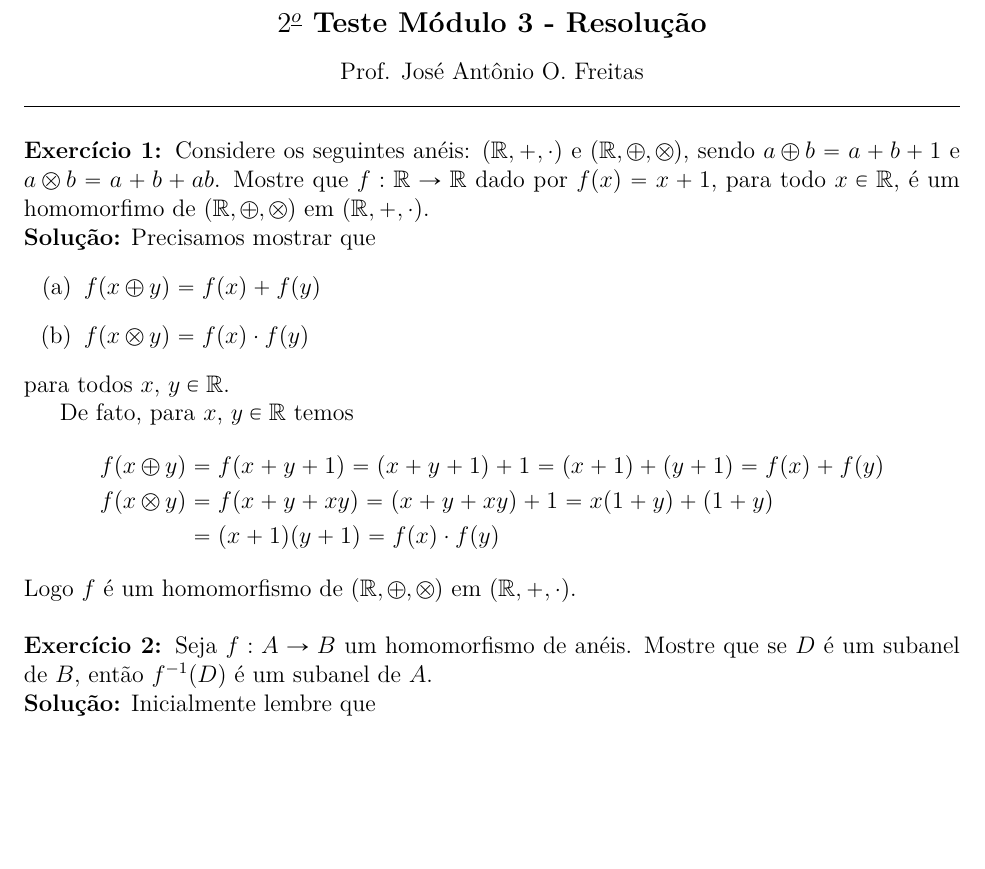
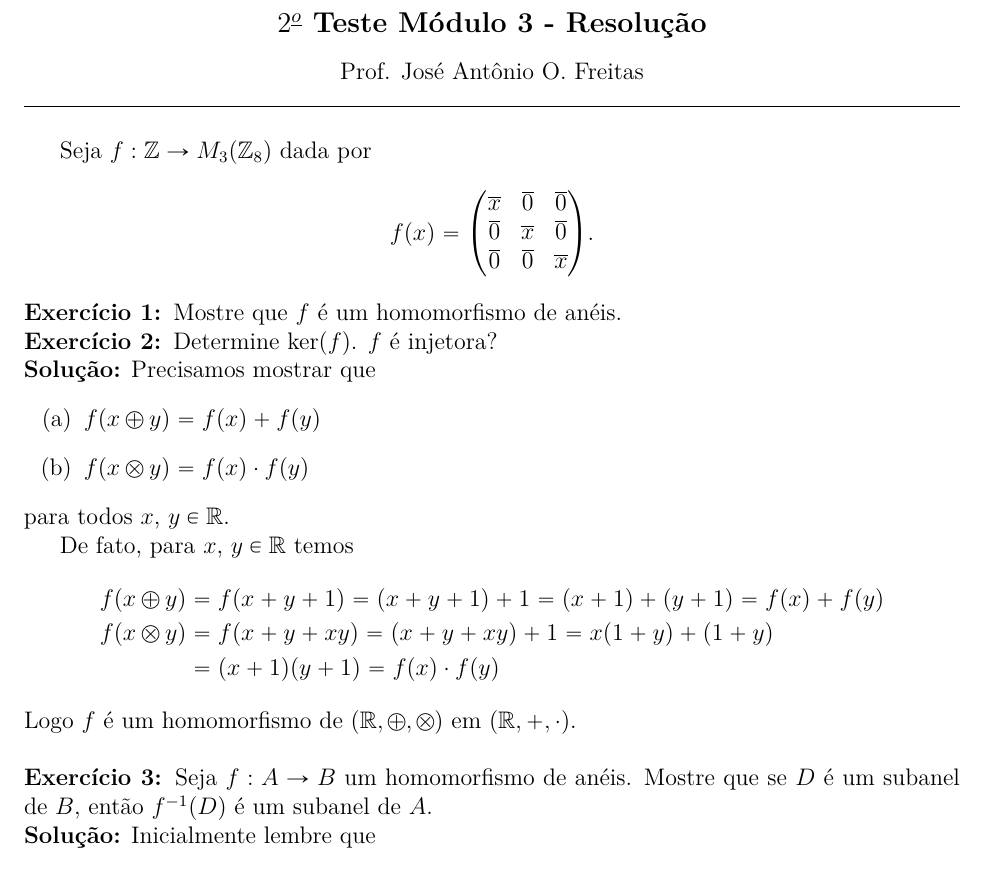
Before and after one commit to jfreitasunb/Algebra-1, a LaTeX document (testes/solucao-modulo-3-teste-2.tex): part of the page, cut so that both start at the same text, the shorter picture padded with empty space. Compiled offline with XeLaTeX.

Commit message:
Enunciado dos exercícios.

```diff
--- a/testes/solucao-modulo-3-teste-2.tex
+++ b/testes/solucao-modulo-3-teste-2.tex
@@ -17,7 +17,18 @@
 
 \vspace{.6cm}
 
-\questao Considere os seguintes an{\'e}is: $(\real, +, \cdot)$ e $(\real, \oplus, \otimes)$, sendo $a \oplus b = a + b + 1$ e $a \otimes b = a + b + ab$. Mostre que $f : \real \to \real$ dado por $f(x) = x + 1$, para todo $x \in \real$, {\'e} um homomorfimo de $(\real, \oplus, \otimes)$ em $(\real, +, \cdot)$.
+Seja $f : \z \to M_3(\z_8)$ dada por
+\[
+	f(x) = \begin{pmatrix}
+		\overline{x} & \overline{0} & \overline{0}\\
+		\overline{0} & \overline{x} & \overline{0}\\
+		\overline{0} & \overline{0} & \overline{x}
+	\end{pmatrix}.
+\]
+
+\questao Mostre que $f$ é um homomorfismo de anéis.
+
+\questao Determine $\ker(f)$. $f$ é injetora?
 
 \noindent\textbf{Solu\c{c}\~ao:}
 Precisamos mostrar que
```
